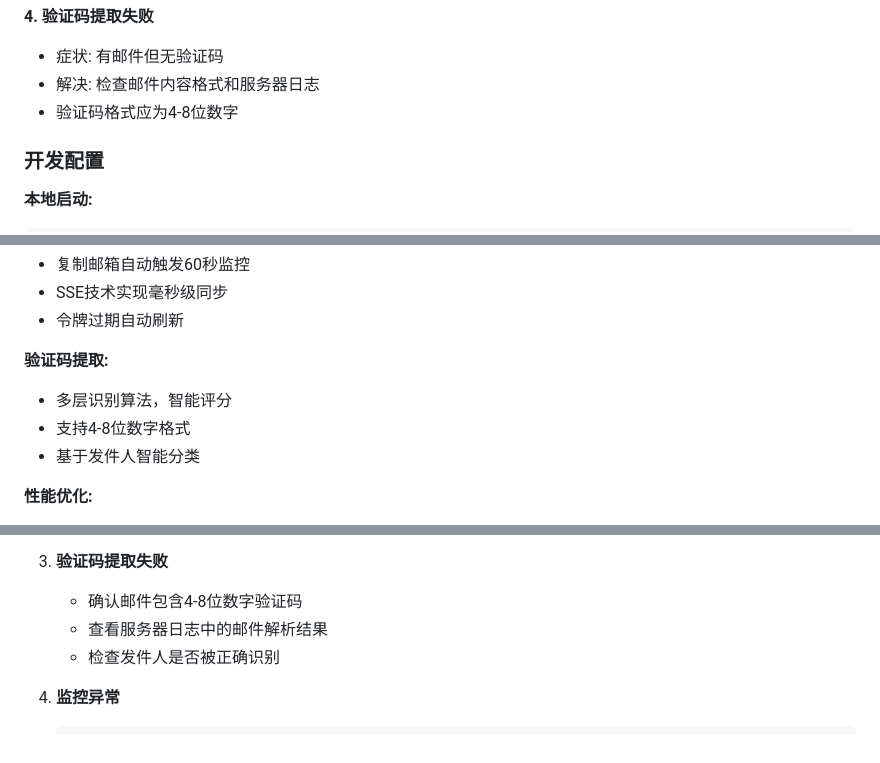
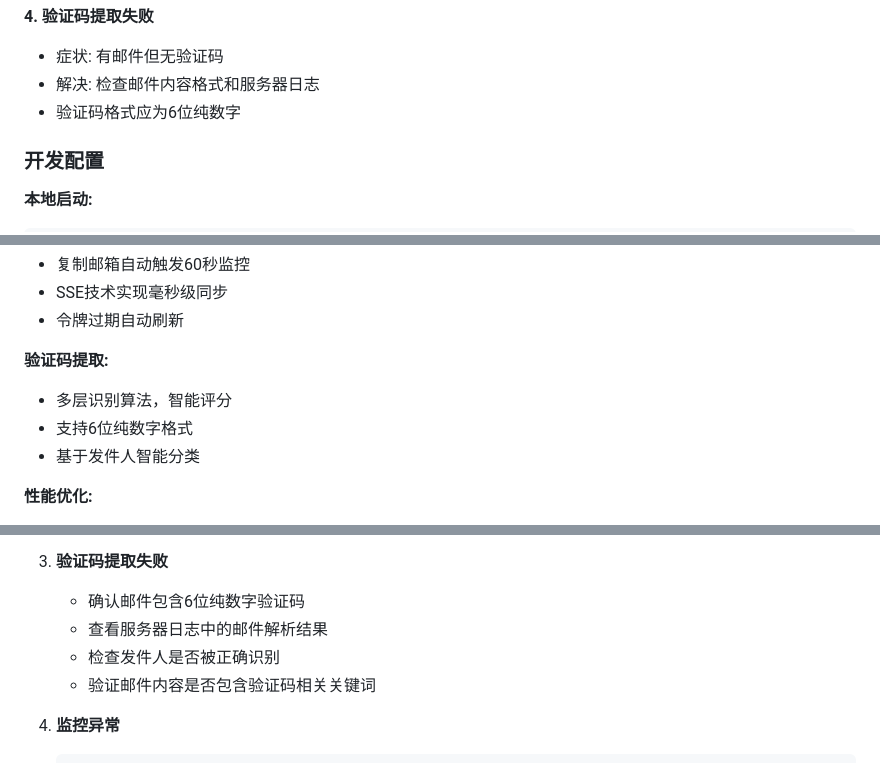
Before and after one commit to xxrenzhe/mailmanager, a Markdown page: docs/MustKnowV1.md, 3 parts joined by grey strips. Drawn GitHub-style.

Commit message:
修正文档中验证码格式描述：从4-8位数字改为6位纯数字
- 根据代码实现，验证码提取算法强制要求6位纯数字
- 修正故障排除和功能特性中的验证码格式说明
- 确保文档与实际实现保持一致

🤖 Generated with [Claude Code](https://claude.com/claude-code)

Co-Authored-By: Claude <noreply@anthropic.com>

````diff
--- a/docs/MustKnowV1.md
+++ b/docs/MustKnowV1.md
@@ -238,7 +238,7 @@ LocalStorage    WebSocket      Outlook API
 **4. 验证码提取失败**
 - 症状: 有邮件但无验证码
 - 解决: 检查邮件内容格式和服务器日志
-- 验证码格式应为4-8位数字
+- 验证码格式应为6位纯数字
 
 ### 开发配置
 
@@ -319,7 +319,7 @@ curl -X POST http://localhost:3001/api/monitor/copy-trigger \
 
 **验证码提取:**
 - 多层识别算法，智能评分
-- 支持4-8位数字格式
+- 支持6位纯数字格式
 - 基于发件人智能分类
 
 **性能优化:**
@@ -350,9 +350,10 @@ curl -X POST http://localhost:3001/api/monitor/copy-trigger \
    - 验证Azure应用权限设置
 
 3. **验证码提取失败**
-   - 确认邮件包含4-8位数字验证码
+   - 确认邮件包含6位纯数字验证码
    - 查看服务器日志中的邮件解析结果
    - 检查发件人是否被正确识别
+   - 验证邮件内容是否包含验证码相关关键词
 
 4. **监控异常**
    ```bash
````
